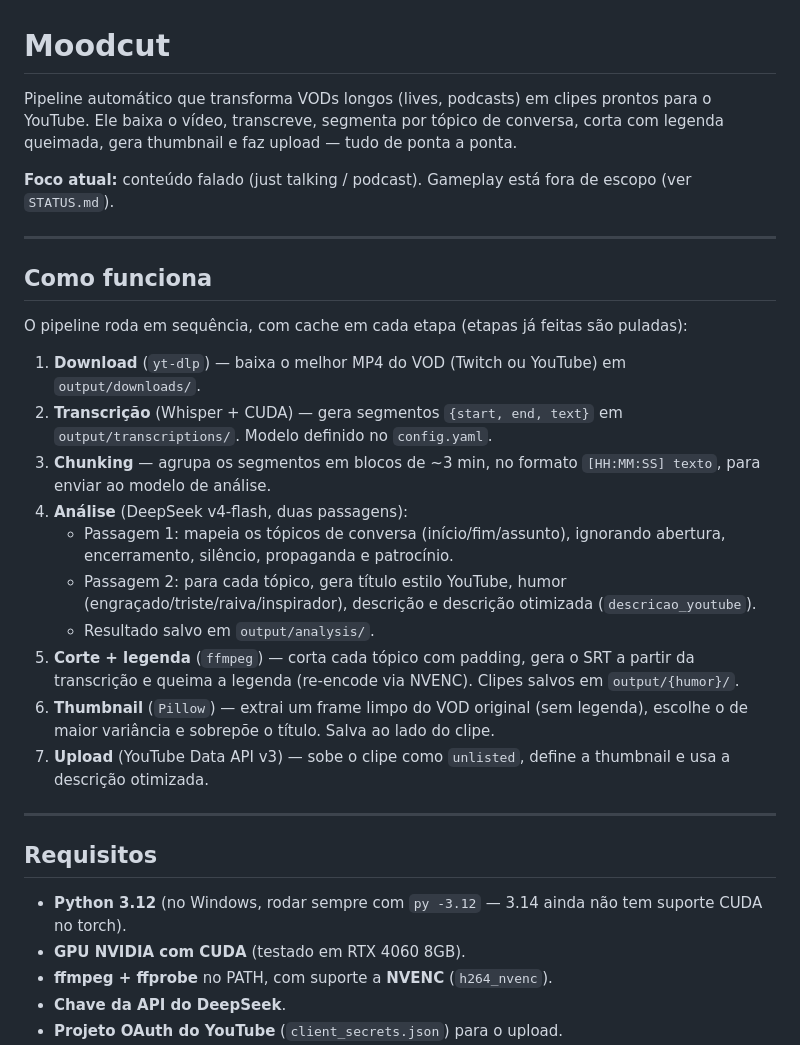
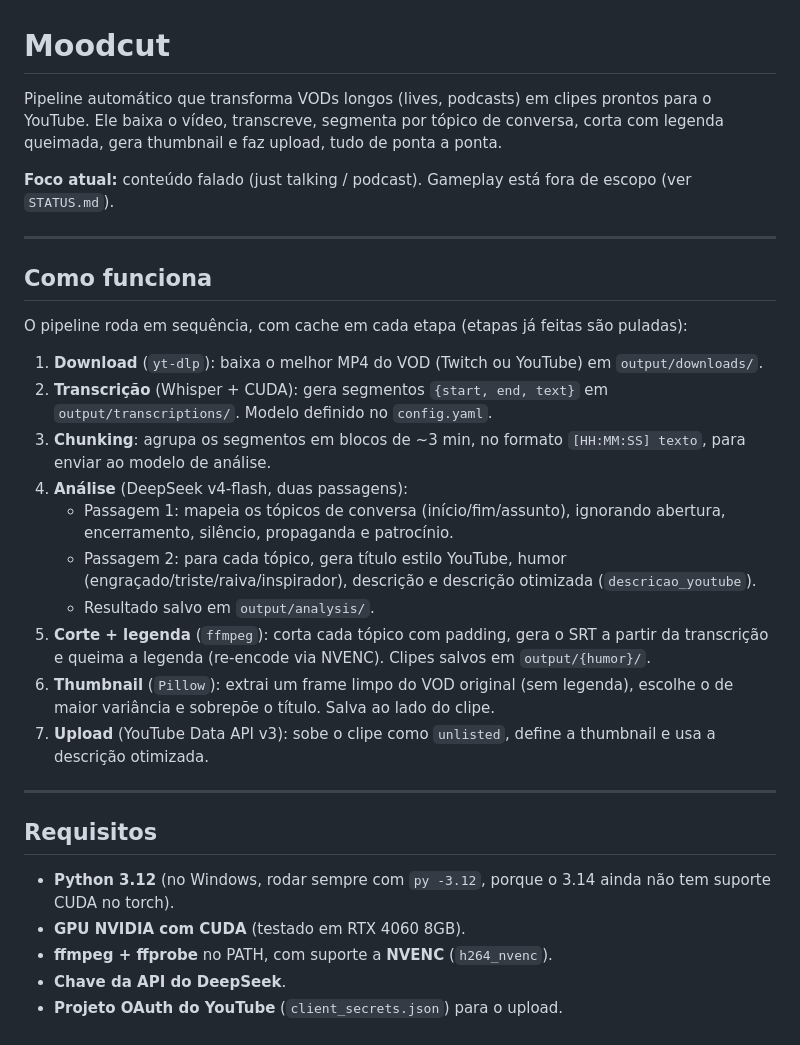
Before and after one commit to Sindelitcis/moodcut, a Markdown page: README.md, the part around one of its changes. Rendered like a GitHub page.

Commit message:
Tidy README punctuation

```diff
--- a/README.md
+++ b/README.md
@@ -1,6 +1,6 @@
 # Moodcut
 
-Pipeline automático que transforma VODs longos (lives, podcasts) em clipes prontos para o YouTube. Ele baixa o vídeo, transcreve, segmenta por tópico de conversa, corta com legenda queimada, gera thumbnail e faz upload — tudo de ponta a ponta.
+Pipeline automático que transforma VODs longos (lives, podcasts) em clipes prontos para o YouTube. Ele baixa o vídeo, transcreve, segmenta por tópico de conversa, corta com legenda queimada, gera thumbnail e faz upload, tudo de ponta a ponta.
 
 **Foco atual:** conteúdo falado (just talking / podcast). Gameplay está fora de escopo (ver `STATUS.md`).
 
@@ -10,22 +10,22 @@ Pipeline automático que transforma VODs longos (lives, podcasts) em clipes pron
 
 O pipeline roda em sequência, com cache em cada etapa (etapas já feitas são puladas):
 
-1. **Download** (`yt-dlp`) — baixa o melhor MP4 do VOD (Twitch ou YouTube) em `output/downloads/`.
-2. **Transcrição** (Whisper + CUDA) — gera segmentos `{start, end, text}` em `output/transcriptions/`. Modelo definido no `config.yaml`.
-3. **Chunking** — agrupa os segmentos em blocos de ~3 min, no formato `[HH:MM:SS] texto`, para enviar ao modelo de análise.
+1. **Download** (`yt-dlp`): baixa o melhor MP4 do VOD (Twitch ou YouTube) em `output/downloads/`.
+2. **Transcrição** (Whisper + CUDA): gera segmentos `{start, end, text}` em `output/transcriptions/`. Modelo definido no `config.yaml`.
+3. **Chunking**: agrupa os segmentos em blocos de ~3 min, no formato `[HH:MM:SS] texto`, para enviar ao modelo de análise.
 4. **Análise** (DeepSeek v4-flash, duas passagens):
    - Passagem 1: mapeia os tópicos de conversa (início/fim/assunto), ignorando abertura, encerramento, silêncio, propaganda e patrocínio.
    - Passagem 2: para cada tópico, gera título estilo YouTube, humor (engraçado/triste/raiva/inspirador), descrição e descrição otimizada (`descricao_youtube`).
    - Resultado salvo em `output/analysis/`.
-5. **Corte + legenda** (`ffmpeg`) — corta cada tópico com padding, gera o SRT a partir da transcrição e queima a legenda (re-encode via NVENC). Clipes salvos em `output/{humor}/`.
-6. **Thumbnail** (`Pillow`) — extrai um frame limpo do VOD original (sem legenda), escolhe o de maior variância e sobrepõe o título. Salva ao lado do clipe.
-7. **Upload** (YouTube Data API v3) — sobe o clipe como `unlisted`, define a thumbnail e usa a descrição otimizada.
+5. **Corte + legenda** (`ffmpeg`): corta cada tópico com padding, gera o SRT a partir da transcrição e queima a legenda (re-encode via NVENC). Clipes salvos em `output/{humor}/`.
+6. **Thumbnail** (`Pillow`): extrai um frame limpo do VOD original (sem legenda), escolhe o de maior variância e sobrepõe o título. Salva ao lado do clipe.
+7. **Upload** (YouTube Data API v3): sobe o clipe como `unlisted`, define a thumbnail e usa a descrição otimizada.
 
 ---
 
 ## Requisitos
 
-- **Python 3.12** (no Windows, rodar sempre com `py -3.12` — 3.14 ainda não tem suporte CUDA no torch).
+- **Python 3.12** (no Windows, rodar sempre com `py -3.12`, porque o 3.14 ainda não tem suporte CUDA no torch).
 - **GPU NVIDIA com CUDA** (testado em RTX 4060 8GB).
 - **ffmpeg + ffprobe** no PATH, com suporte a **NVENC** (`h264_nvenc`).
 - **Chave da API do DeepSeek**.
```
Also changed, not shown: other parts of README.md (+2 -2 lines).
